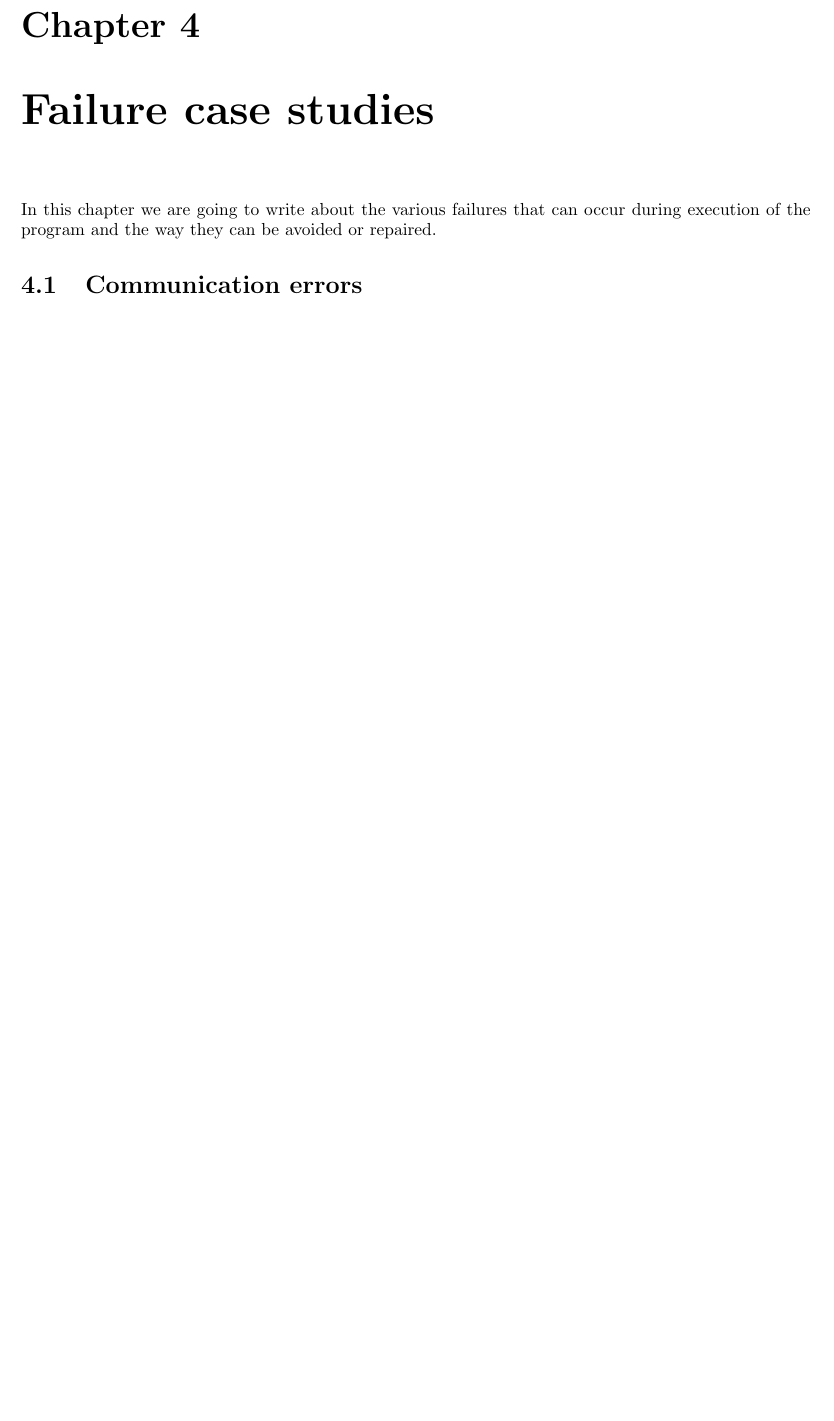
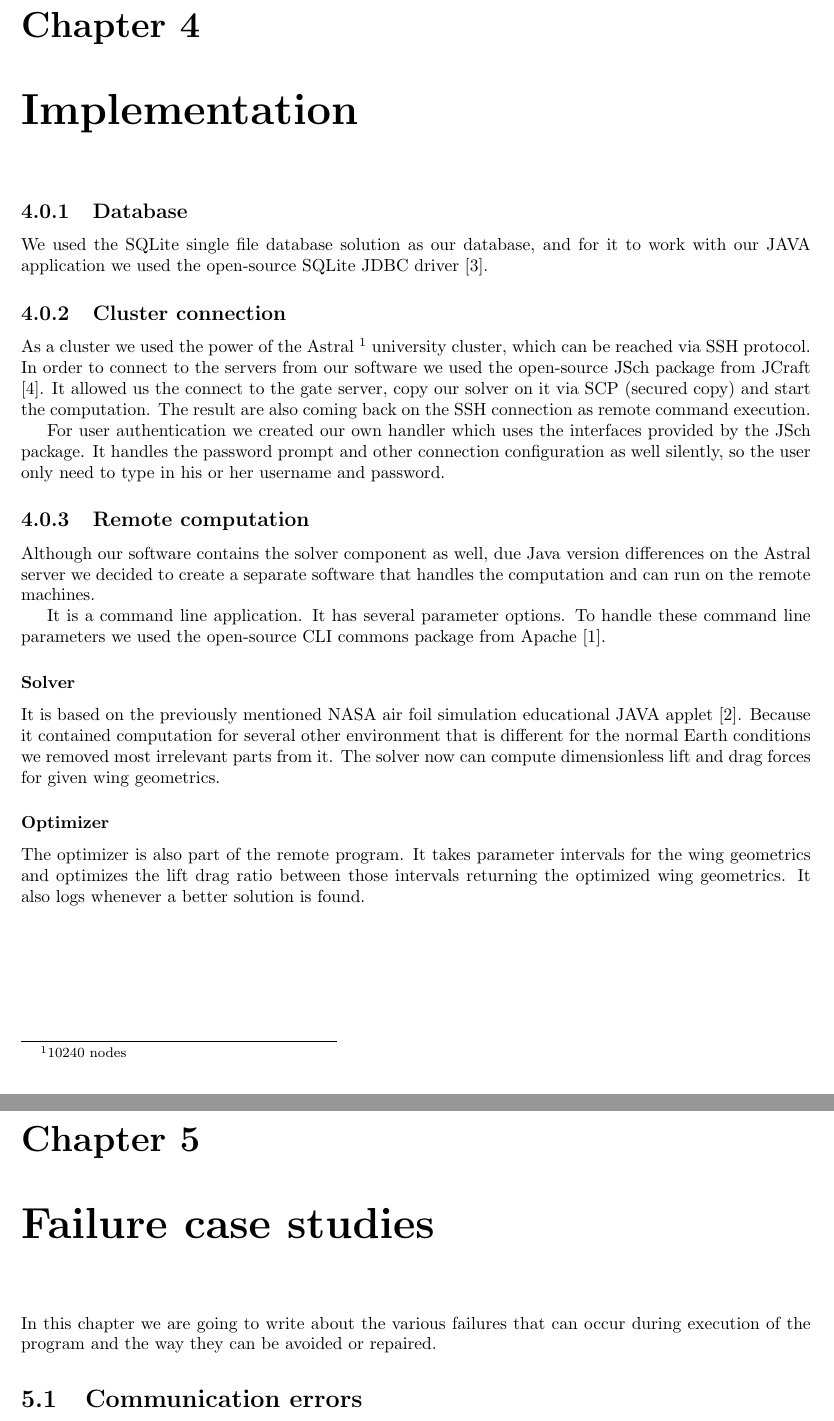
Before and after one commit to porcellus/CranfieldUniSETCGroupProject, a LaTeX document (Documents/Report.tex): part of page 9 of 12 before the commit and two parts of pages 9 and 10 of 13 after it, the two joined at a grey line, cut so that both start at the same text, the shorter picture padded with empty space. Compiled offline with pdfLaTeX; a missing bibliography style is replaced by a similar one.

Commit message:
added more references, implementation

```diff
--- a/Documents/Report.tex
+++ b/Documents/Report.tex
@@ -4,6 +4,7 @@
 \usepackage{amsfonts}
 \usepackage{amssymb}
 \usepackage{fullpage}
+\usepackage{url}
 \usepackage[numbers,square]{natbib}
 \AtBeginDocument{\renewcommand{\bibname}{References}}
 
@@ -98,6 +99,26 @@ To complement the static diagrams above here we provide a diagram to show the dy
 \caption{Sequence diagram}
 \end{figure}
 
+\chapter{Implementation}
+\subsection{Database}
+We used the SQLite single file database solution as our database, and for it to work with our JAVA application we used the open-source SQLite JDBC driver \cite{WWW:SQLite}.
+
+\subsection{Cluster connection}
+As a cluster we used the power of the Astral \footnote{10240 nodes} university cluster, which can be reached via SSH protocol. In order to connect to the servers from our software we used the open-source JSch package from JCraft \cite{WWW:JSCH}. It allowed us the connect to the gate server, copy our solver on it via SCP (secured copy) and start the computation. The result are also coming back on the SSH connection as remote command execution.
+
+For user authentication we created our own handler which uses the interfaces provided by the JSch package. It handles the password prompt and other connection configuration as well silently, so the user only need to type in his or her username and password.
+
+\subsection{Remote computation}
+Although our software contains the solver component as well, due Java version differences on the Astral server we decided to create a separate software that handles the computation and can run on the remote machines.
+
+It is a command line application. It has several parameter options. To handle these command line parameters we used the open-source CLI commons package from Apache \cite{WWW:CLI}.
+
+\subsubsection{Solver}
+It is based on the previously mentioned NASA air foil simulation educational JAVA applet \cite{WWW:NASA}. Because it contained computation for several other environment that is different for the normal Earth conditions we removed most irrelevant parts from it. The solver now can compute dimensionless lift and drag forces for given wing geometrics.
+
+\subsubsection{Optimizer}
+The optimizer is also part of the remote program. It takes parameter intervals for the wing geometrics and optimizes the lift drag ratio between those intervals returning the optimized wing geometrics. It also logs whenever a better solution is found.
+
 \chapter{Failure case studies}
 In this chapter we are going to write about the various failures that can occur during execution of the program and the way they can be avoided or repaired.
 
```
Also changed, not shown: Documents/bibliography.bib (+24 -0 lines), Documents/Report.tex (2 more changed lines).
